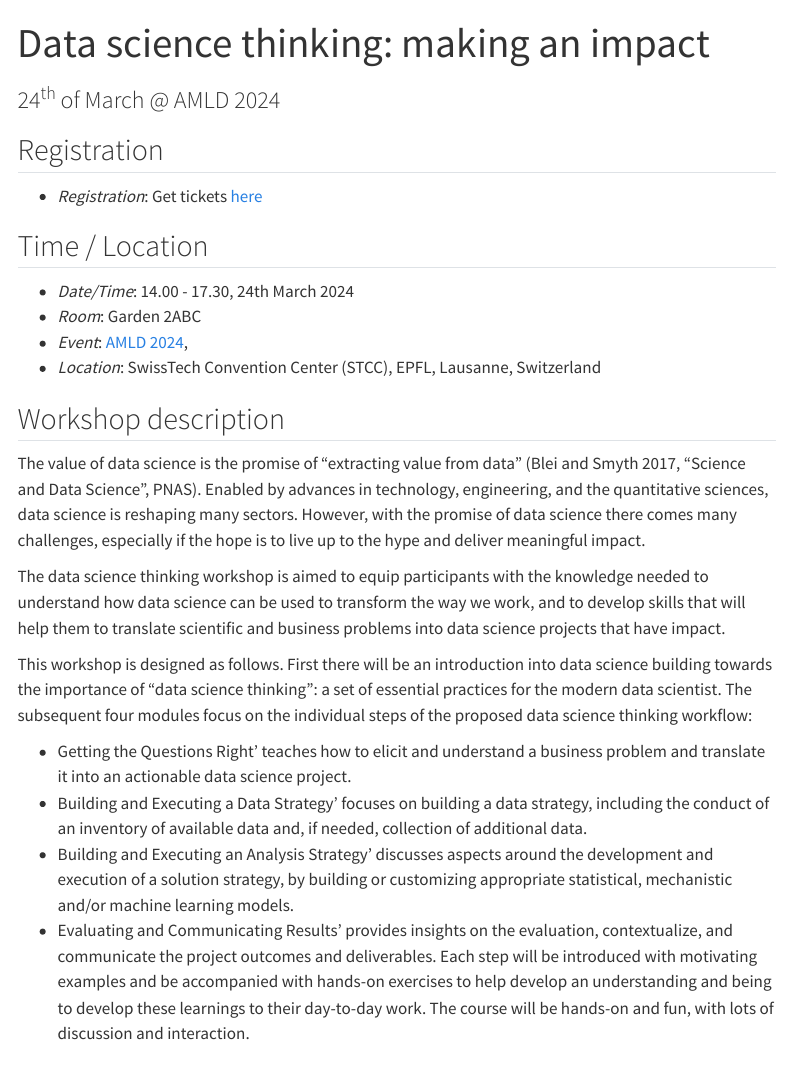
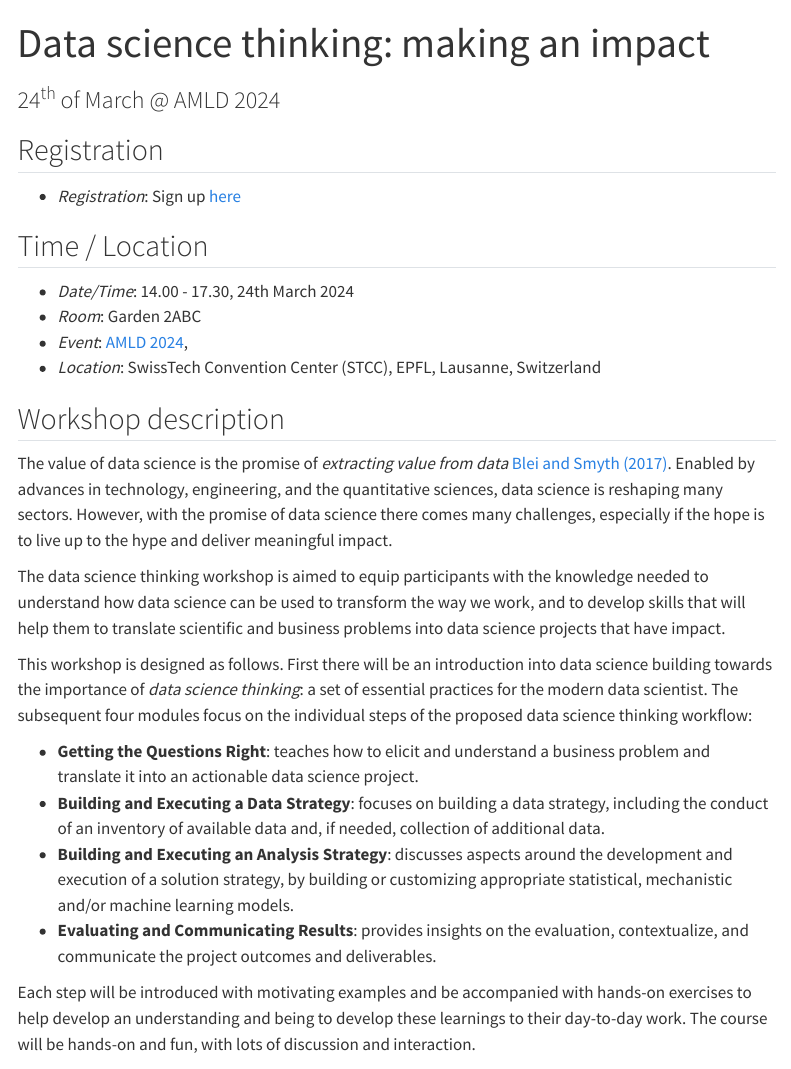
Before and after one commit to datascience-thinking/datascience-thinking.github.io, a Quarto document (index.qmd): the page in a window 1100 px wide, from its top. Rendered offline with R 4.5, knitr and Pandoc in place of Quarto, with nearby package versions; menus at the side of the page are left out.

Commit message:
basic layout

```diff
--- a/index.qmd
+++ b/index.qmd
@@ -10,7 +10,7 @@ engine: knitr
 
 ## Registration
 
-* *Registration*: Get tickets [here](https://ti.to/applied-machine-learning-days/2024)
+* *Registration*: Sign up [here](https://ti.to/applied-machine-learning-days/2024)
 
 ## Time / Location {#location}
 
@@ -22,16 +22,17 @@ engine: knitr
 
 ## Workshop description {#description}
 
-The value of data science is the promise of "extracting value from data" (Blei and Smyth 2017, "Science and Data Science", PNAS). Enabled by advances in technology, engineering, and the quantitative sciences, data science is reshaping many sectors. However, with the promise of data science there comes many challenges, especially if the hope is to live up to the hype and deliver meaningful impact.
+The value of data science is the promise of *extracting value from data* [Blei and Smyth (2017)](https://www.pnas.org/doi/10.1073/pnas.1702076114). Enabled by advances in technology, engineering, and the quantitative sciences, data science is reshaping many sectors. However, with the promise of data science there comes many challenges, especially if the hope is to live up to the hype and deliver meaningful impact.
 
 The data science thinking workshop is aimed to equip participants with the knowledge needed to understand how data science can be used to transform the way we work, and to develop skills that will help them to translate scientific and business problems into data science projects that have impact.
 
-This workshop is designed as follows. First there will be an introduction into data science building towards the importance of "data science thinking": a set of essential practices for the modern data scientist. The subsequent four modules focus on the individual steps of the proposed data science thinking workflow:
+This workshop is designed as follows. First there will be an introduction into data science building towards the importance of *data science thinking*: a set of essential practices for the modern data scientist. The subsequent four modules focus on the individual steps of the proposed data science thinking workflow:
 
-- Getting the Questions Right' teaches how to elicit and understand a business problem and translate it into an actionable data science project.
-- Building and Executing a Data Strategy' focuses on building a data strategy, including the conduct of an inventory of available data and, if needed, collection of additional data.
-- Building and Executing an Analysis Strategy' discusses aspects around the development and execution of a solution strategy, by building or customizing appropriate statistical, mechanistic and/or machine learning models.
-- Evaluating and Communicating Results' provides insights on the evaluation, contextualize, and communicate the project outcomes and deliverables.
+- **Getting the Questions Right**: teaches how to elicit and understand a business problem and translate it into an actionable data science project.
+- **Building and Executing a Data Strategy**: focuses on building a data strategy, including the conduct of an inventory of available data and, if needed, collection of additional data.
+- **Building and Executing an Analysis Strategy**: discusses aspects around the development and execution of a solution strategy, by building or customizing appropriate statistical, mechanistic and/or machine learning models.
+- **Evaluating and Communicating Results**: provides insights on the evaluation, contextualize, and communicate the project outcomes and deliverables.
+
 Each step will be introduced with motivating examples and be accompanied with hands-on exercises to help develop an understanding and being to develop these learnings to their day-to-day work. The course will be hands-on and fun, with lots of discussion and interaction.
 
 
```
Also changed, not shown: 1 other file.
